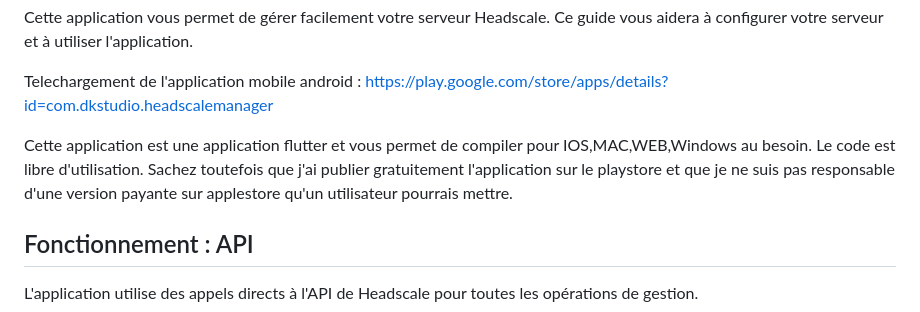
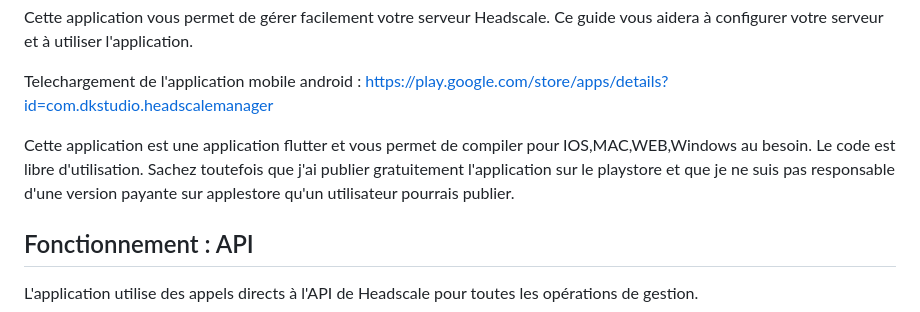
Before and after one commit to hkdone/headscalemanager, a Markdown page: README.md, the part around the change. Drawn GitHub-style.

```diff
--- a/README.md
+++ b/README.md
@@ -8,7 +8,7 @@ Telechargement de l'application mobile android : https://play.google.com/store/a
 
 Cette application est une application flutter et vous permet de compiler pour IOS,MAC,WEB,Windows au besoin.
 Le code est libre d'utilisation.
-Sachez toutefois que j'ai publier gratuitement l'application sur le playstore et que je ne suis pas responsable d'une version payante sur applestore qu'un utilisateur pourrais mettre.
+Sachez toutefois que j'ai publier gratuitement l'application sur le playstore et que je ne suis pas responsable d'une version payante sur applestore qu'un utilisateur pourrais publier.
 
 
 ## Fonctionnement : API
```
